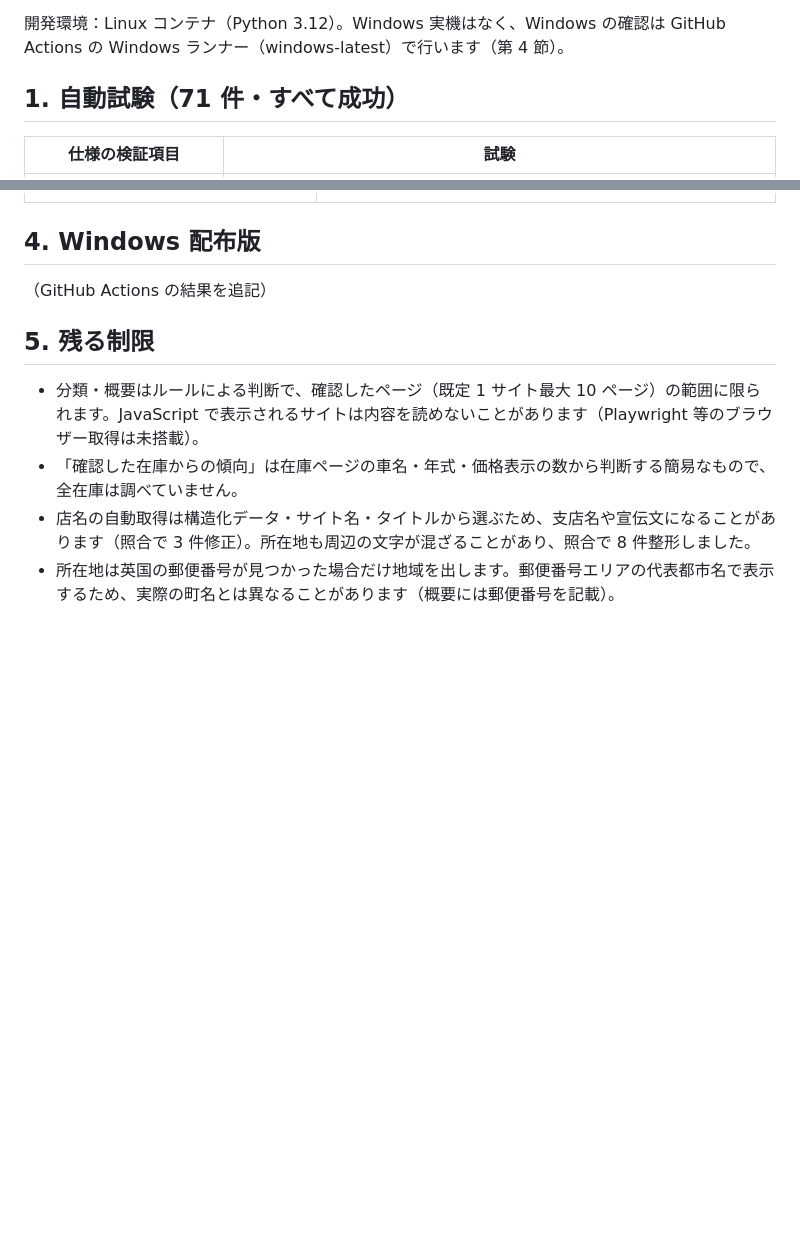
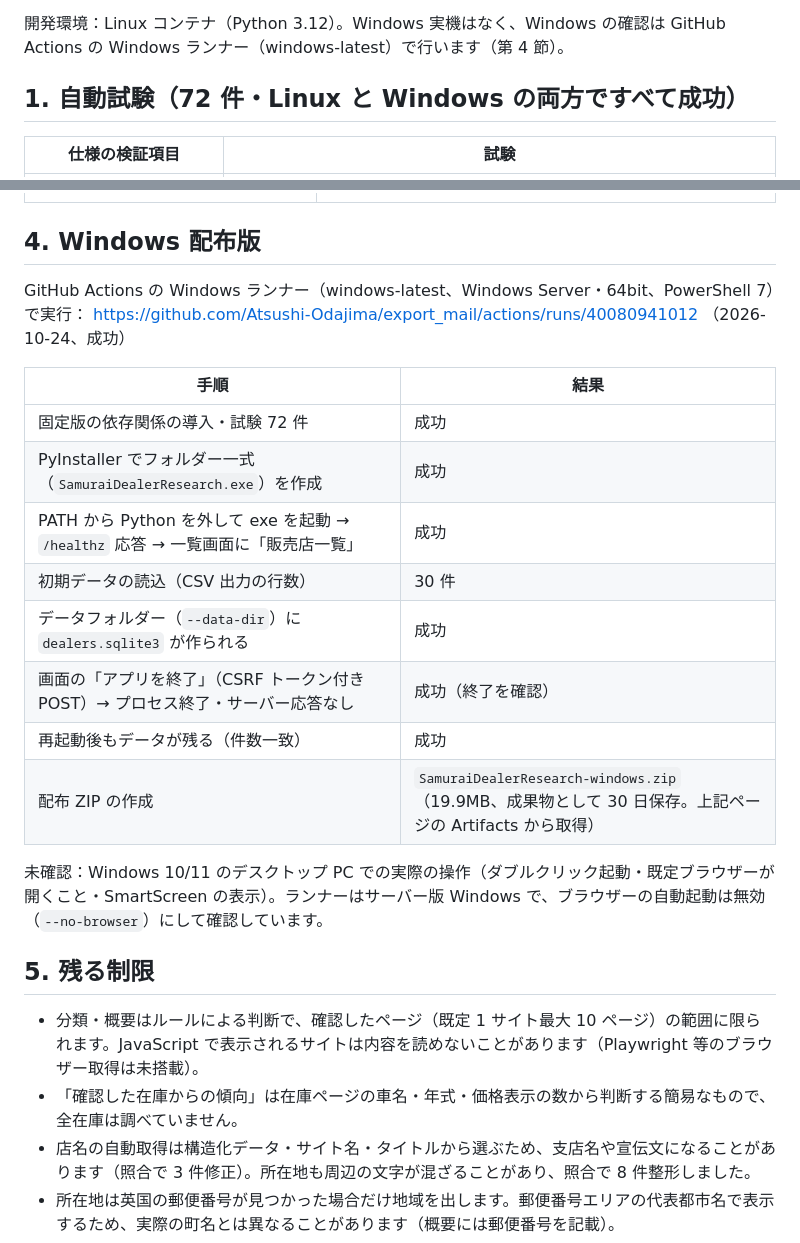
Before and after one commit to Atsushi-Odajima/export_mail, a Markdown page: docs/VERIFICATION.md, 2 parts joined by grey strips. Rendered like a GitHub page; blank space fills up the shorter version.

```diff
--- a/docs/VERIFICATION.md
+++ b/docs/VERIFICATION.md
@@ -4,7 +4,7 @@
 
 開発環境：Linux コンテナ（Python 3.12）。Windows 実機はなく、Windows の確認は GitHub Actions の Windows ランナー（windows-latest）で行います（第 4 節）。
 
-## 1. 自動試験（71 件・すべて成功）
+## 1. 自動試験（72 件・Linux と Windows の両方ですべて成功）
 
 | 仕様の検証項目 | 試験 |
 |---|---|
@@ -52,7 +52,21 @@
 
 ## 4. Windows 配布版
 
-（GitHub Actions の結果を追記）
+GitHub Actions の Windows ランナー（windows-latest、Windows Server・64bit、PowerShell 7）で実行：
+https://github.com/Atsushi-Odajima/export_mail/actions/runs/40080941012 （2026-10-24、成功）
+
+| 手順 | 結果 |
+|---|---|
+| 固定版の依存関係の導入・試験 72 件 | 成功 |
+| PyInstaller でフォルダー一式（`SamuraiDealerResearch.exe`）を作成 | 成功 |
+| PATH から Python を外して exe を起動 → `/healthz` 応答 → 一覧画面に「販売店一覧」 | 成功 |
+| 初期データの読込（CSV 出力の行数） | 30 件 |
+| データフォルダー（`--data-dir`）に `dealers.sqlite3` が作られる | 成功 |
+| 画面の「アプリを終了」（CSRF トークン付き POST）→ プロセス終了・サーバー応答なし | 成功（終了を確認） |
+| 再起動後もデータが残る（件数一致） | 成功 |
+| 配布 ZIP の作成 | `SamuraiDealerResearch-windows.zip`（19.9MB、成果物として 30 日保存。上記ページの Artifacts から取得） |
+
+未確認：Windows 10/11 のデスクトップ PC での実際の操作（ダブルクリック起動・既定ブラウザーが開くこと・SmartScreen の表示）。ランナーはサーバー版 Windows で、ブラウザーの自動起動は無効（`--no-browser`）にして確認しています。
 
 ## 5. 残る制限
 
```
Also changed, not shown: README.md (+2 -1 lines).
